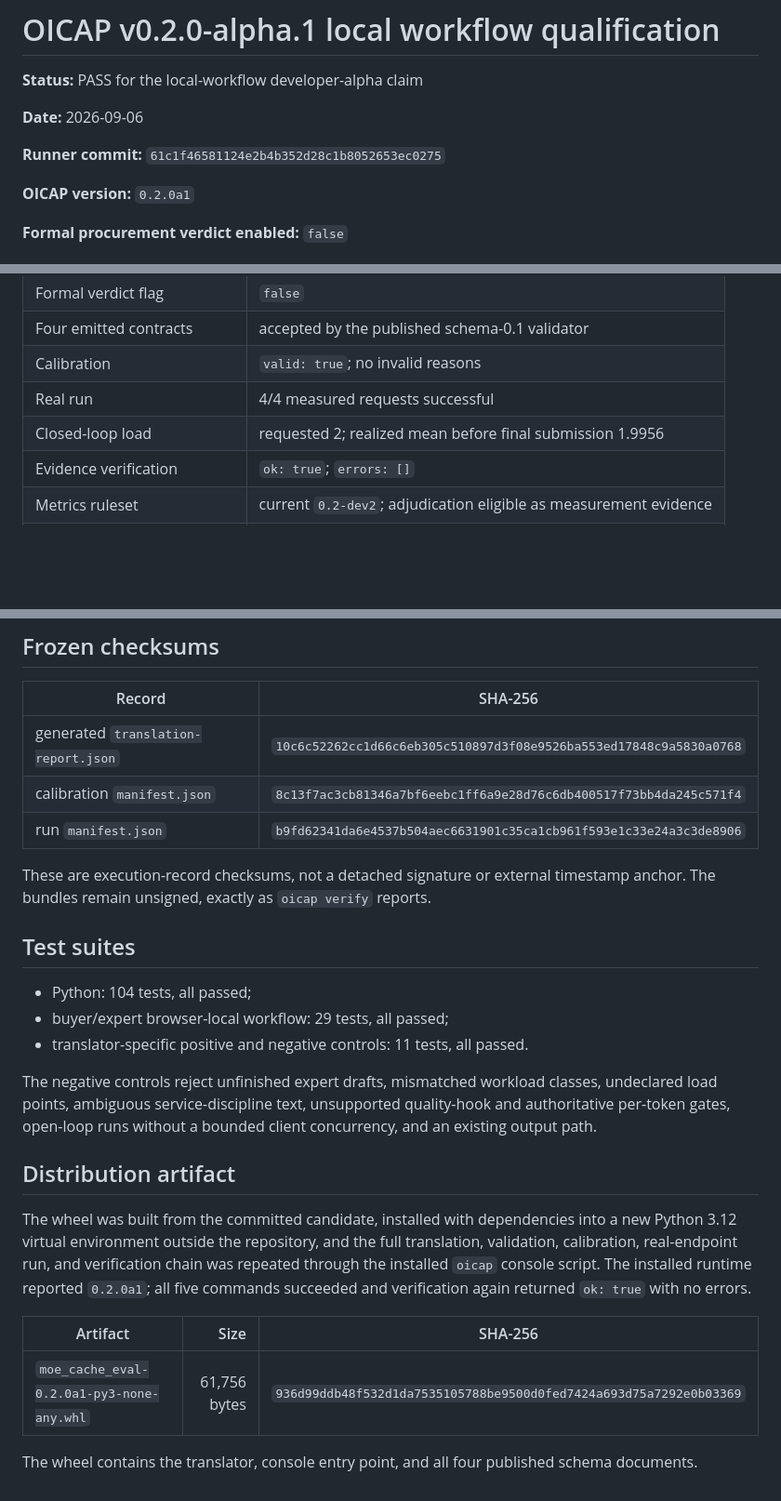
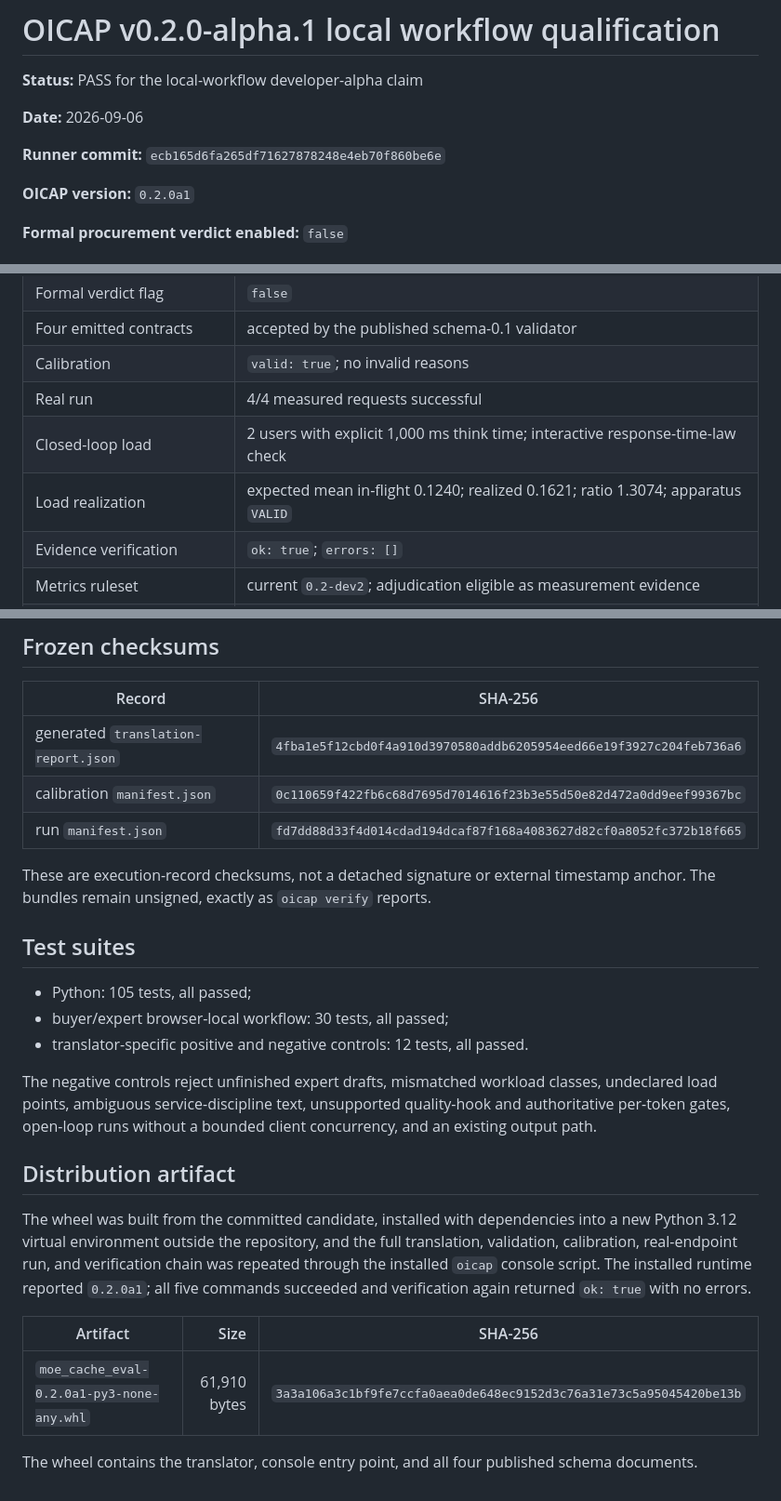
Before and after one commit to shijiuzhang/moe-cache-eval, a Markdown page: docs/OICAP_V0_2_ALPHA1_LOCAL_WORKFLOW_QUALIFICATION.md, 3 parts joined by grey strips. Shown at 93% size. Drawn GitHub-style; blank space fills up the shorter version.

Commit message:
Qualify explicit think time alpha workflow

```diff
--- a/docs/OICAP_V0_2_ALPHA1_LOCAL_WORKFLOW_QUALIFICATION.md
+++ b/docs/OICAP_V0_2_ALPHA1_LOCAL_WORKFLOW_QUALIFICATION.md
@@ -4,7 +4,7 @@
 
 **Date:** 2026-09-06
 
-**Runner commit:** `61c1f46581124e2b4b352d28c1b8052653ec0275`
+**Runner commit:** `ecb165d6fa265df71627878248e4eb70f860be6e`
 
 **OICAP version:** `0.2.0a1`
 
@@ -54,7 +54,8 @@ the exact commit above and `git_dirty: false`.
 | Four emitted contracts | accepted by the published schema-0.1 validator |
 | Calibration | `valid: true`; no invalid reasons |
 | Real run | 4/4 measured requests successful |
-| Closed-loop load | requested 2; realized mean before final submission 1.9956 |
+| Closed-loop load | 2 users with explicit 1,000 ms think time; interactive response-time-law check |
+| Load realization | expected mean in-flight 0.1240; realized 0.1621; ratio 1.3074; apparatus `VALID` |
 | Evidence verification | `ok: true`; `errors: []` |
 | Metrics ruleset | current `0.2-dev2`; adjudication eligible as measurement evidence |
 | Per-token latency | unavailable, as required without authoritative token timestamps |
@@ -68,18 +69,18 @@ capacity or procurement conclusion.
 
 | Record | SHA-256 |
 |---|---|
-| generated `translation-report.json` | `10c6c52262cc1d66c6eb305c510897d3f08e9526ba553ed17848c9a5830a0768` |
-| calibration `manifest.json` | `8c13f7ac3cb81346a7bf6eebc1ff6a9e28d76c6db400517f73bb4da245c571f4` |
-| run `manifest.json` | `b9fd62341da6e4537b504aec6631901c35ca1cb961f593e1c33e24a3c3de8906` |
+| generated `translation-report.json` | `4fba1e5f12cbd0f4a910d3970580addb6205954eed66e19f3927c204feb736a6` |
+| calibration `manifest.json` | `0c110659f422fb6c68d7695d7014616f23b3e55d50e82d472a0dd9eef99367bc` |
+| run `manifest.json` | `fd7dd88d33f4d014cdad194dcaf87f168a4083627d82cf0a8052fc372b18f665` |
 
 These are execution-record checksums, not a detached signature or external
 timestamp anchor. The bundles remain unsigned, exactly as `oicap verify` reports.
 
 ## Test suites
 
-- Python: 104 tests, all passed;
-- buyer/expert browser-local workflow: 29 tests, all passed;
-- translator-specific positive and negative controls: 11 tests, all passed.
+- Python: 105 tests, all passed;
+- buyer/expert browser-local workflow: 30 tests, all passed;
+- translator-specific positive and negative controls: 12 tests, all passed.
 
 The negative controls reject unfinished expert drafts, mismatched workload
 classes, undeclared load points, ambiguous service-discipline text, unsupported
@@ -97,7 +98,7 @@ reported `0.2.0a1`; all five commands succeeded and verification again returned
 
 | Artifact | Size | SHA-256 |
 |---|---:|---|
-| `moe_cache_eval-0.2.0a1-py3-none-any.whl` | 61,756 bytes | `936d99ddb48f532d1da7535105788be9500d0fed7424a693d75a7292e0b03369` |
+| `moe_cache_eval-0.2.0a1-py3-none-any.whl` | 61,910 bytes | `3a3a106a3c1bf9fe7ccfa0aea0de648ec9152d3c76a31e73c5a95045420be13b` |
 
 The wheel contains the translator, console entry point, and all four published
 schema documents.
```
